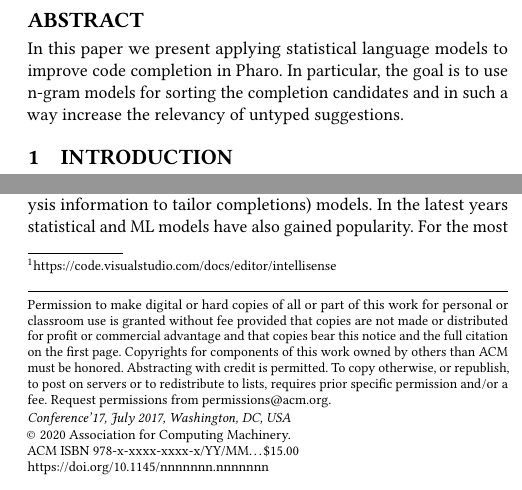
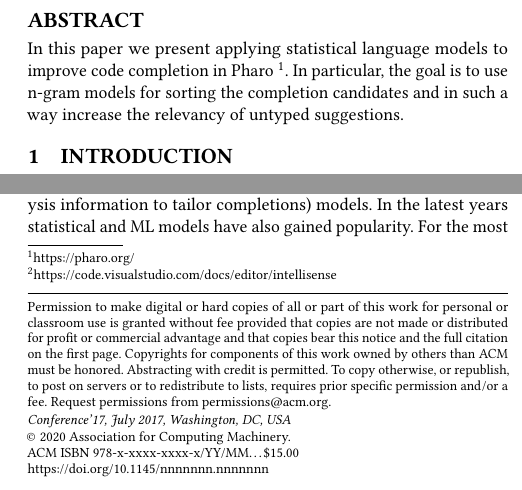
Before and after one commit to myroslavarm/LatexRepository, a LaTeX paper (ACM/abstract.tex): two parts of the columns of page 1 of 2, joined at a grey line, cut so that both start at the same text. Compiled offline with pdfLaTeX.

Commit message:
added a footnote about pharo

```diff
--- a/ACM/abstract.tex
+++ b/ACM/abstract.tex
@@ -28,8 +28,8 @@
 
 \begin{abstract}
 In this paper we present applying statistical language models to improve code completion
-in Pharo. In particular, the goal is to use n-gram models for sorting the completion
-candidates and in such a way increase the relevancy of untyped suggestions.
+in Pharo \footnote{https://pharo.org/}. In particular, the goal is to use n-gram models for
+sorting the completion candidates and in such a way increase the relevancy of untyped suggestions.
 
 \section{Introduction}
 \oz{Ask Stephane if you should add an affiliation with Inria and RMoD}
```
Also changed, not shown: ACM/abstract.pdf.
